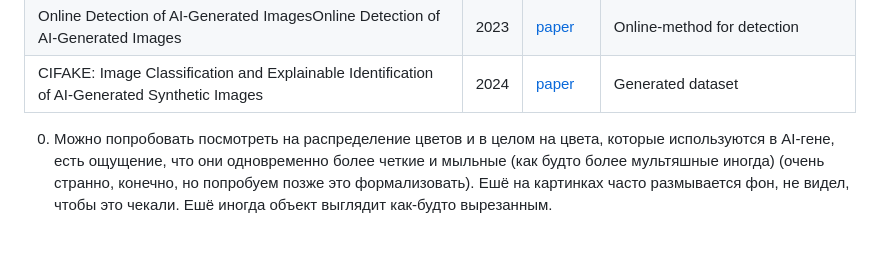
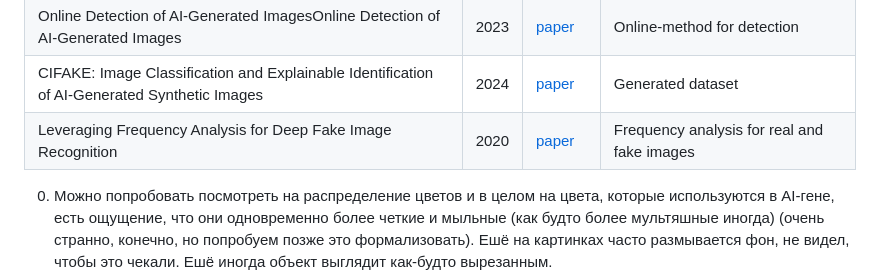
Before and after one commit to kilinkarov/2025-Project-171, a Markdown page: LinkReview.md, the part around the change. GitHub-like rendering; blank space fills up the shorter version.

```diff
--- a/LinkReview.md
+++ b/LinkReview.md
@@ -5,6 +5,7 @@
 | Zero-Shot Detection of AI-Generated Images                     | 2024 | [paper](https://arxiv.org/abs/2409.15875)| New method without AI-dataset     |
 | Online Detection of AI-Generated ImagesOnline Detection of AI-Generated Images                     | 2023 | [paper](https://openaccess.thecvf.com/content/ICCV2023W/DFAD/html/Epstein_Online_Detection_of_AI-Generated_Images__ICCVW_2023_paper.html)|  Online-method for detection   |
 | CIFAKE: Image Classification and Explainable Identification of AI-Generated Synthetic Images                   | 2024 | [paper](https://ieeexplore.ieee.org/abstract/document/10409290)|  Generated dataset   |
+| Leveraging Frequency Analysis for Deep Fake Image Recognition                  | 2020 | [paper](http://proceedings.mlr.press/v119/frank20a)|  Frequency analysis for real and fake images|
 
 
 
```
